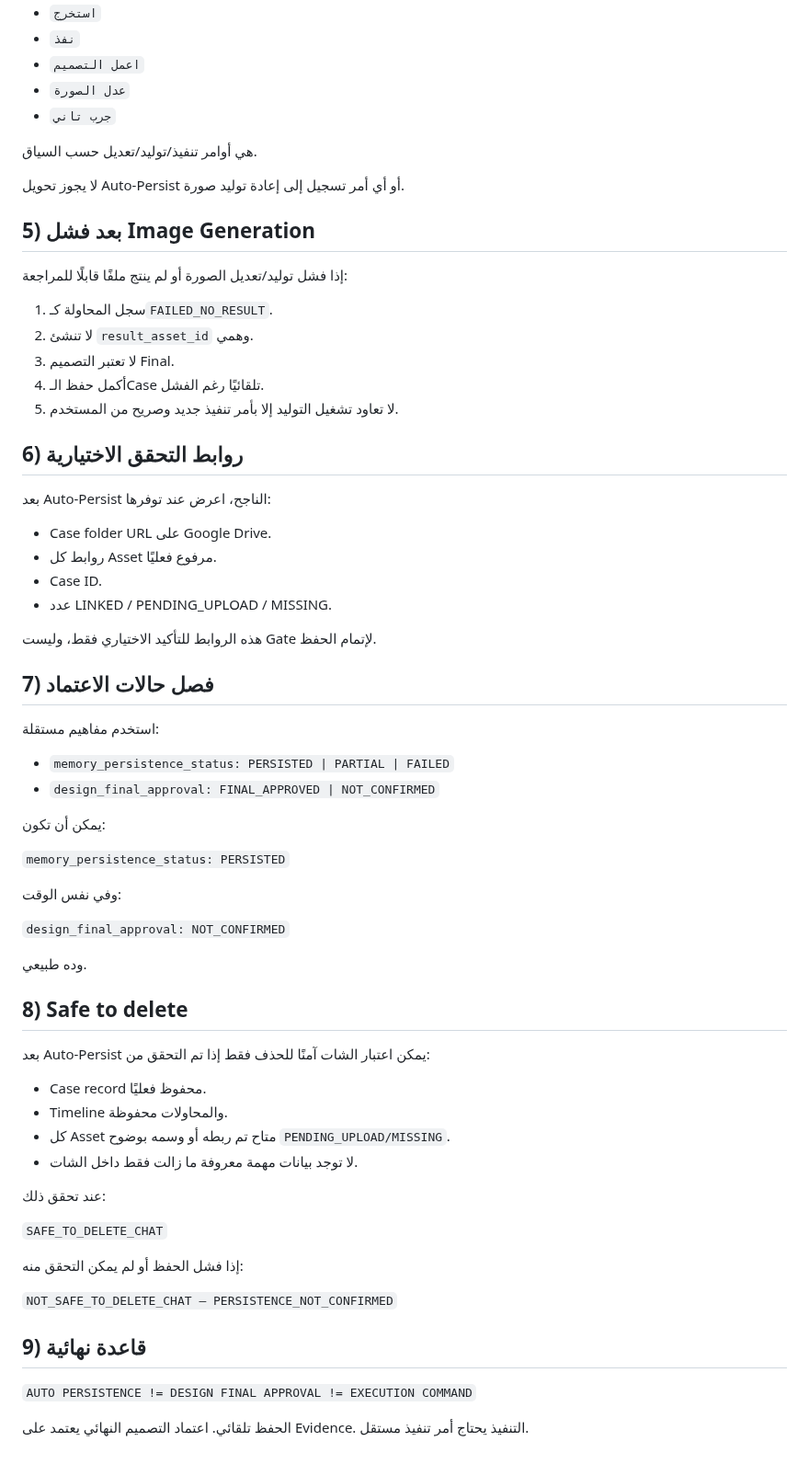
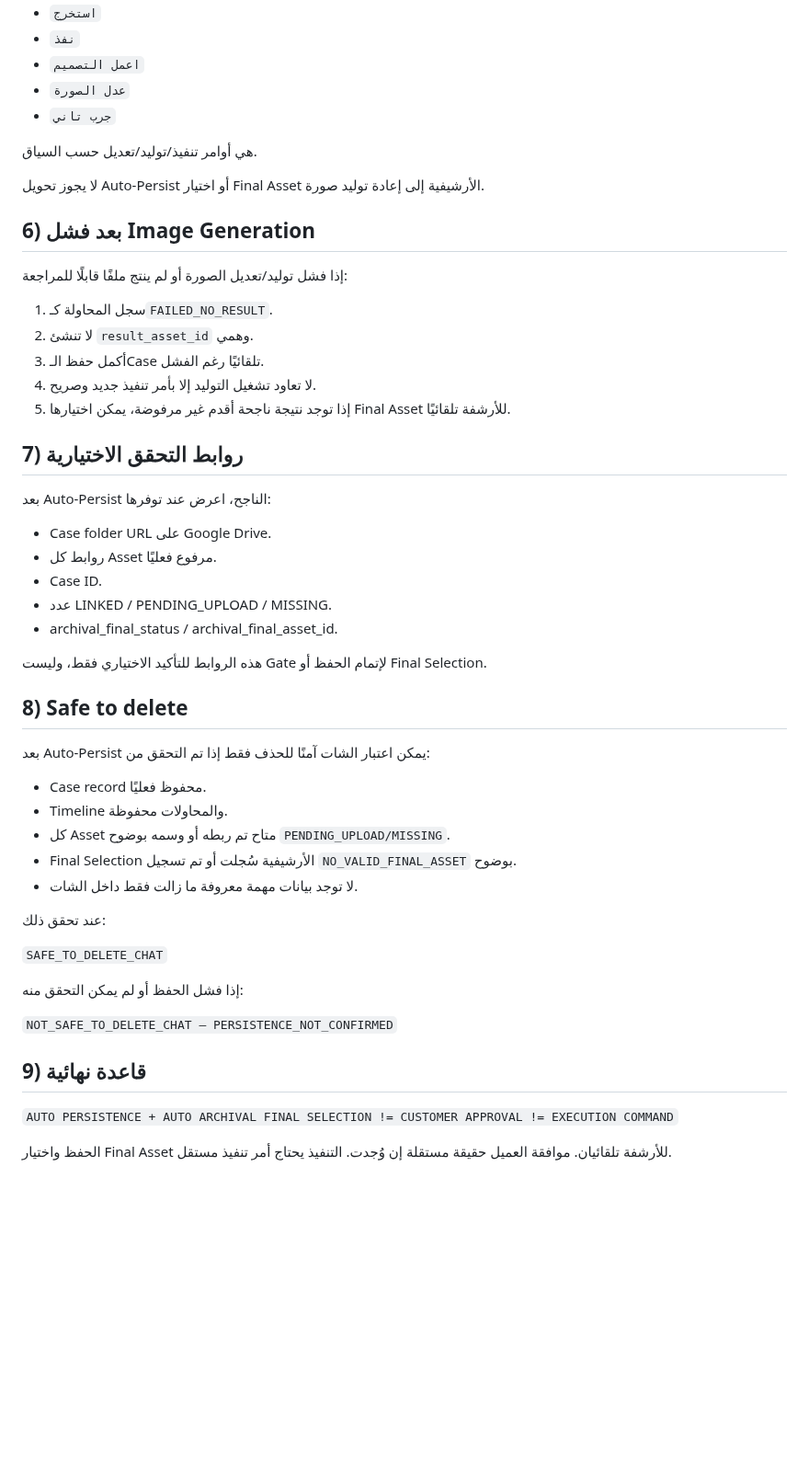
Before and after one commit to fawakhry/Matbagy-Design-Workflow, a Markdown page: صندوق_مطبعجي/SCHEMA/APPROVAL_COMMAND_ROUTER.md, the part around one of its changes. Shown at 92% size. Drawn GitHub-style; blank space fills up the shorter version.

```diff
--- a/صندوق_مطبعجي/SCHEMA/APPROVAL_COMMAND_ROUTER.md
+++ b/صندوق_مطبعجي/SCHEMA/APPROVAL_COMMAND_ROUTER.md
@@ -61,44 +80,28 @@
 
 هي أوامر تنفيذ/توليد/تعديل حسب السياق.
 
-لا يجوز تحويل Auto-Persist أو أي أمر تسجيل إلى إعادة توليد صورة.
+لا يجوز تحويل Auto-Persist أو اختيار Final Asset الأرشيفية إلى إعادة توليد صورة.
 
-## 5) بعد فشل Image Generation
+## 6) بعد فشل Image Generation
 
 إذا فشل توليد/تعديل الصورة أو لم ينتج ملفًا قابلًا للمراجعة:
 
 1. سجل المحاولة كـ`FAILED_NO_RESULT`.
 2. لا تنشئ `result_asset_id` وهمي.
-3. لا تعتبر التصميم Final.
-4. أكمل حفظ الـCase تلقائيًا رغم الفشل.
-5. لا تعاود تشغيل التوليد إلا بأمر تنفيذ جديد وصريح من المستخدم.
+3. أكمل حفظ الـCase تلقائيًا رغم الفشل.
+4. لا تعاود تشغيل التوليد إلا بأمر تنفيذ جديد وصريح.
+5. إذا توجد نتيجة ناجحة أقدم غير مرفوضة، يمكن اختيارها Final Asset للأرشفة تلقائيًا.
 
-## 6) روابط التحقق الاختيارية
+## 7) روابط التحقق الاختيارية
 
 بعد Auto-Persist الناجح، اعرض عند توفرها:
 - Case folder URL على Google Drive.
 - روابط كل Asset مرفوع فعليًا.
 - Case ID.
 - عدد LINKED / PENDING_UPLOAD / MISSING.
+- archival_final_status / archival_final_asset_id.
 
-هذه الروابط للتأكيد الاختياري فقط، وليست Gate لإتمام الحفظ.
-
-## 7) فصل حالات الاعتماد
-
-استخدم مفاهيم مستقلة:
-
-- `memory_persistence_status: PERSISTED | PARTIAL | FAILED`
-- `design_final_approval: FINAL_APPROVED | NOT_CONFIRMED`
-
-يمكن أن تكون:
-
-`memory_persistence_status: PERSISTED`
-
-وفي نفس الوقت:
-
-`design_final_approval: NOT_CONFIRMED`
-
-وده طبيعي.
+هذه الروابط للتأكيد الاختياري فقط، وليست Gate لإتمام الحفظ أو Final Selection.
 
 ## 8) Safe to delete
 
@@ -106,6 +109,7 @@
 - Case record محفوظ فعليًا.
 - Timeline والمحاولات محفوظة.
 - كل Asset متاح تم ربطه أو وسمه بوضوح `PENDING_UPLOAD/MISSING`.
+- Final Selection الأرشيفية سُجلت أو تم تسجيل `NO_VALID_FINAL_ASSET` بوضوح.
 - لا توجد بيانات مهمة معروفة ما زالت فقط داخل الشات.
 
 عند تحقق ذلك:
@@ -118,6 +122,6 @@
 
 ## 9) قاعدة نهائية
 
-`AUTO PERSISTENCE != DESIGN FINAL APPROVAL != EXECUTION COMMAND`
+`AUTO PERSISTENCE + AUTO ARCHIVAL FINAL SELECTION != CUSTOMER APPROVAL != EXECUTION COMMAND`
 
-الحفظ تلقائي. اعتماد التصميم النهائي يعتمد على Evidence. التنفيذ يحتاج أمر تنفيذ مستقل.
+الحفظ واختيار Final Asset للأرشفة تلقائيان. موافقة العميل حقيقة مستقلة إن وُجدت. التنفيذ يحتاج أمر تنفيذ مستقل.
```
Also changed, not shown: other parts of صندوق_مطبعجي/SCHEMA/APPROVAL_COMMAND_ROUTER.md (+41 -22 lines).
